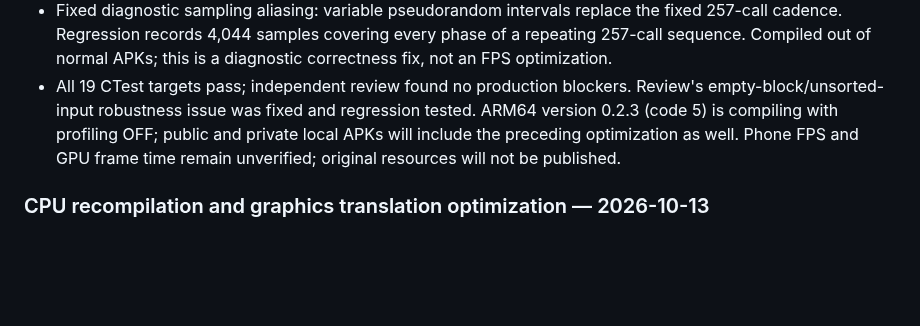
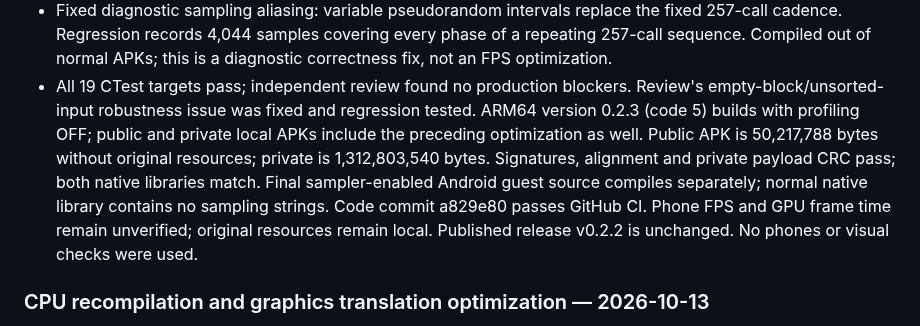
Before and after one commit to Dr3amyBerry/callofrecomp, a Markdown page: PROGRESS.md, the part around the change. Drawn GitHub-style; blank space fills up the shorter version.

Commit message:
docs: record verified crowded-scene optimization APKs

```diff
--- a/PROGRESS.md
+++ b/PROGRESS.md
@@ -69,9 +69,14 @@ I should not stop merely because a task is large. Work should be split into phas
   a diagnostic correctness fix, not an FPS optimization.
 - All 19 CTest targets pass; independent review found no production blockers.
   Review's empty-block/unsorted-input robustness issue was fixed and regression
-  tested. ARM64 version 0.2.3 (code 5) is compiling with profiling OFF; public and
-  private local APKs will include the preceding optimization as well. Phone FPS
-  and GPU frame time remain unverified; original resources will not be published.
+  tested. ARM64 version 0.2.3 (code 5) builds with profiling OFF; public and
+  private local APKs include the preceding optimization as well. Public APK is
+  50,217,788 bytes without original resources; private is 1,312,803,540 bytes.
+  Signatures, alignment and private payload CRC pass; both native libraries match.
+  Final sampler-enabled Android guest source compiles separately; normal native
+  library contains no sampling strings. Code commit a829e80 passes GitHub CI.
+  Phone FPS and GPU frame time remain unverified; original resources remain local.
+  Published release v0.2.2 is unchanged. No phones or visual checks were used.
 
 ### CPU recompilation and graphics translation optimization — 2026-10-13
 
```
Also changed, not shown: 1 other file.
